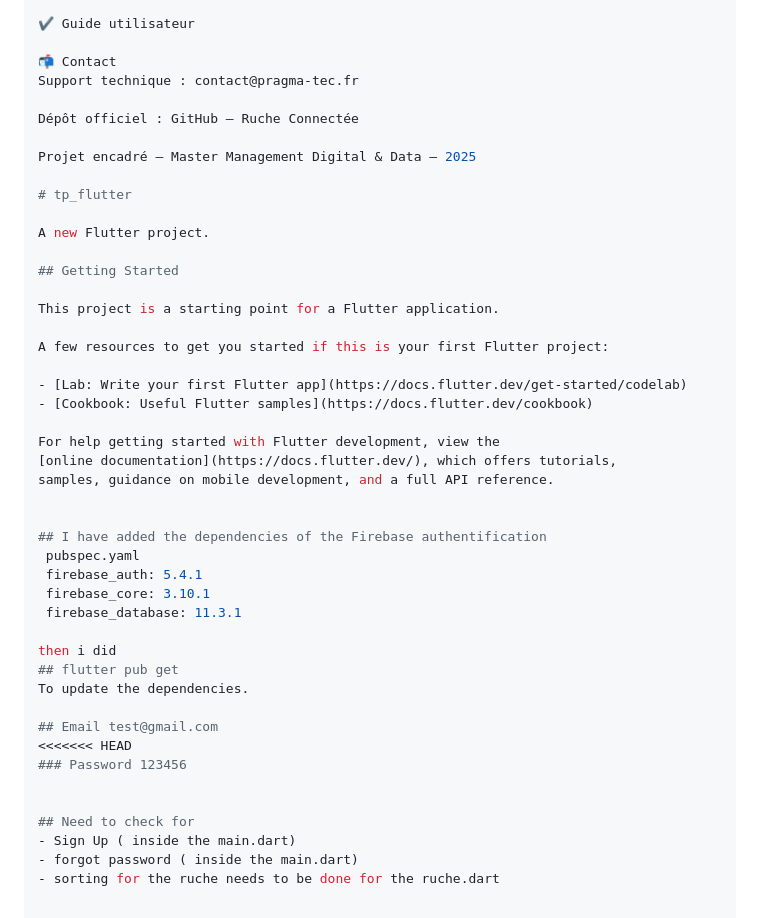
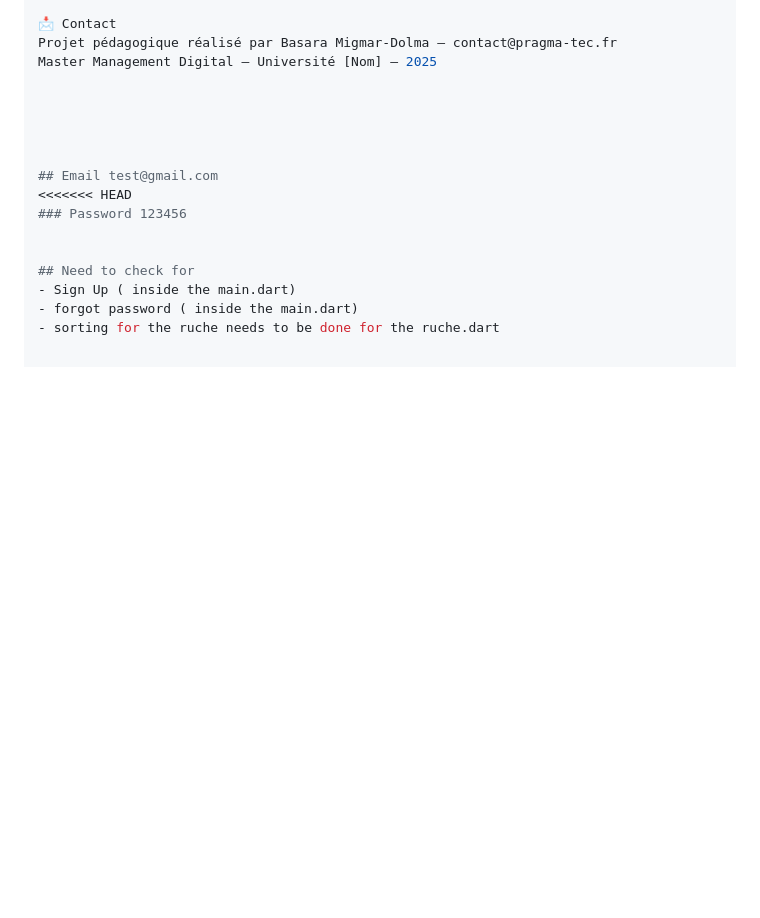
Before and after one commit to tenyega/rucheconnect, a Markdown page: README.md, the part around one of its changes. Rendered like a GitHub page; blank space fills up the shorter version.

```diff
--- a/README.md
+++ b/README.md
@@ -78,40 +84,11 @@ Accès par rôle aux fonctionnalités (RBAC)
 
-✔️ Guide utilisateur
-
-📬 Contact
-Support technique : contact@pragma-tec.fr
-
-Dépôt officiel : GitHub – Ruche Connectée
-
-Projet encadré – Master Management Digital & Data – 2025
-
-# tp_flutter
-
-A new Flutter project.
-
-## Getting Started
-
-This project is a starting point for a Flutter application.
-
-A few resources to get you started if this is your first Flutter project:
-
-- [Lab: Write your first Flutter app](https://docs.flutter.dev/get-started/codelab)
-- [Cookbook: Useful Flutter samples](https://docs.flutter.dev/cookbook)
-
-For help getting started with Flutter development, view the
-[online documentation](https://docs.flutter.dev/), which offers tutorials,
-samples, guidance on mobile development, and a full API reference.
+📩 Contact
+Projet pédagogique réalisé par Basara Migmar-Dolma – contact@pragma-tec.fr
+Master Management Digital – Université [Nom] – 2025
 
 
-## I have added the dependencies of the Firebase authentification
- pubspec.yaml
- firebase_auth: 5.4.1
- firebase_core: 3.10.1
- firebase_database: 11.3.1
 
-then i did
-## flutter pub get
-To update the dependencies.
+
 
 ## Email test@gmail.com
 <<<<<<< HEAD
```
Also changed, not shown: other parts of README.md (+59 -53 lines).
